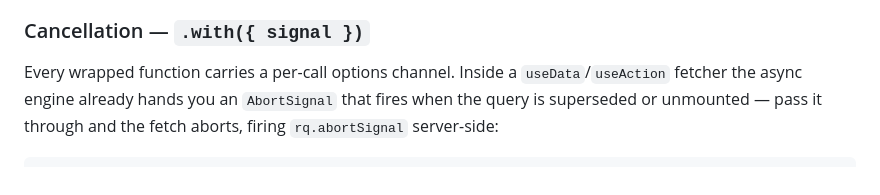
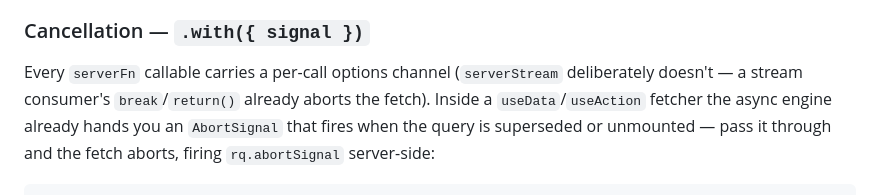
Before and after one commit to signalxjs/core, a Markdown page: packages/server/README.md, the part around the change. Rendered like a GitHub page.

Commit message:
docs(review): .with() is serverFn-only — serverStream aborts via consumer break/return

```diff
--- a/packages/server/README.md
+++ b/packages/server/README.md
@@ -218,7 +218,9 @@ app.use(createServerFnHandler({
 
 ### Cancellation — `.with({ signal })`
 
-Every wrapped function carries a per-call options channel. Inside a
+Every `serverFn` callable carries a per-call options channel
+(`serverStream` deliberately doesn't — a stream consumer's
+`break`/`return()` already aborts the fetch). Inside a
 `useData`/`useAction` fetcher the async engine already hands you an
 `AbortSignal` that fires when the query is superseded or unmounted — pass
 it through and the fetch aborts, firing `rq.abortSignal` server-side:
```
Also changed, not shown: packages/server/CHANGELOG.md (+3 -1 lines).
